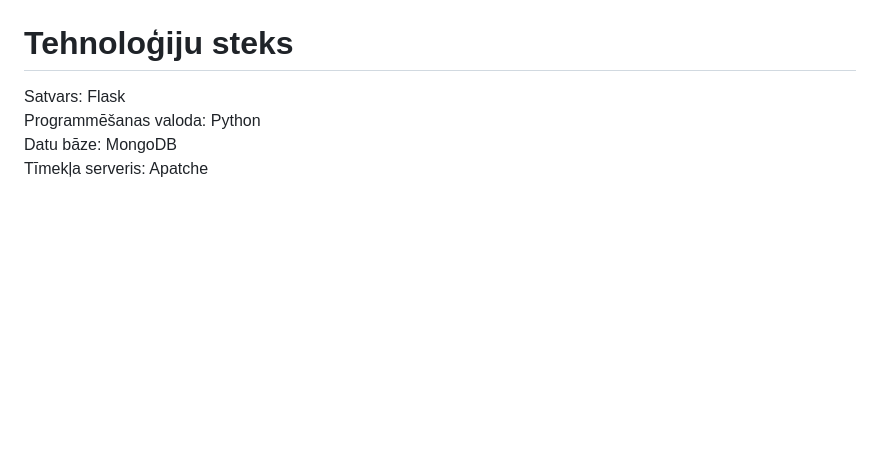
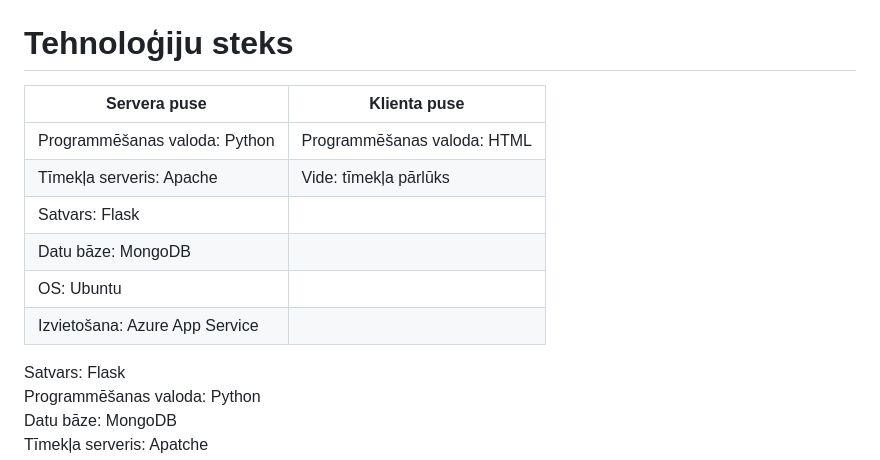
Before and after one commit to Lukass-Zube/ProLab, a Markdown page: Projektesanas_parskats.md, the part around the change. GitHub-like rendering; blank space fills up the shorter version.

Commit message:
pievienota klienta puse tehnoloģiju stekam

```diff
--- a/Projektesanas_parskats.md
+++ b/Projektesanas_parskats.md
@@ -29,6 +29,15 @@ Prognožu analīze: vizuāls prognožu attēlojums
 
 # Tehnoloģiju steks
 
+| Servera puse | Klienta puse |
+|--------------|--------------|
+| Programmēšanas valoda: Python | Programmēšanas valoda: HTML |
+| Tīmekļa serveris: Apache | Vide: tīmekļa pārlūks |
+| Satvars: Flask |
+| Datu bāze: MongoDB |
+| OS: Ubuntu |
+| Izvietošana: Azure App Service |
+
 Satvars: Flask <br>
 Programmēšanas valoda: Python <br>
 Datu bāze: MongoDB <br>
```
